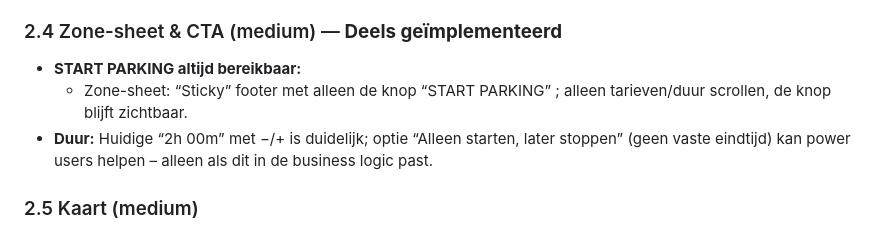
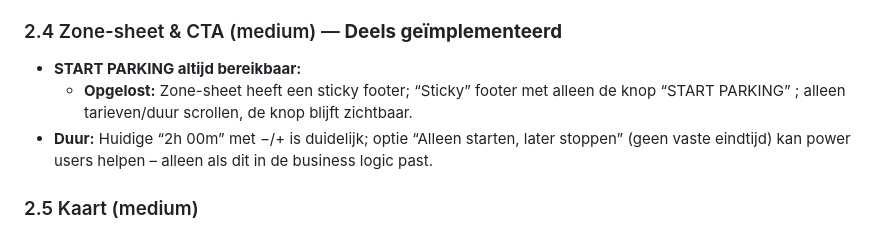
Before and after one commit to edvanwal/q8-parking-pwa, a Markdown page: docs/UX_UI_AANBEVELINGEN_PWA_MOBIEL.md, the part around the change. GitHub-like rendering.

Commit message:
auto: update

```diff
--- a/docs/UX_UI_AANBEVELINGEN_PWA_MOBIEL.md
+++ b/docs/UX_UI_AANBEVELINGEN_PWA_MOBIEL.md
@@ -96,7 +96,7 @@
 ### 2.4 Zone-sheet & CTA (medium) — **Deels geïmplementeerd**
 
 - **START PARKING altijd bereikbaar:**
-  - Zone-sheet: “Sticky” footer met alleen de knop “START PARKING” ; alleen tarieven/duur scrollen, de knop blijft zichtbaar.
+  - **Opgelost:** Zone-sheet heeft een sticky footer; “Sticky” footer met alleen de knop “START PARKING” ; alleen tarieven/duur scrollen, de knop blijft zichtbaar.
 - **Duur:** Huidige “2h 00m” met −/+ is duidelijk; optie “Alleen starten, later stoppen” (geen vaste eindtijd) kan power users helpen – alleen als dit in de business logic past.
 
 ### 2.5 Kaart (medium)
```
